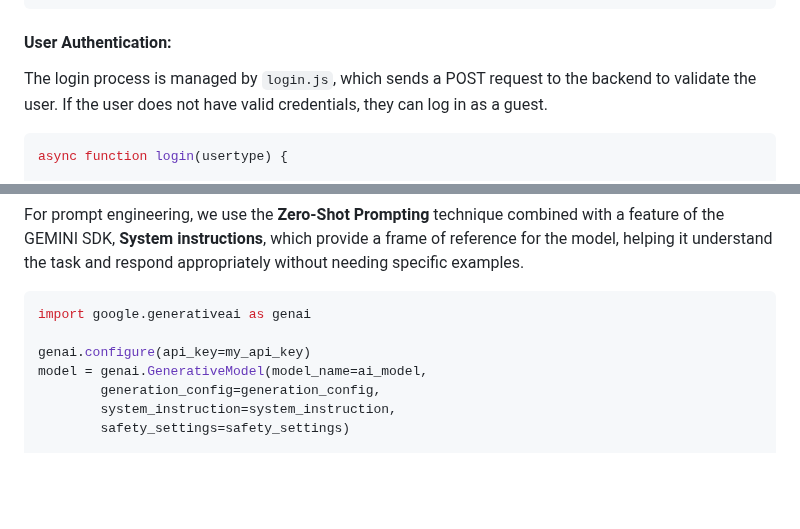
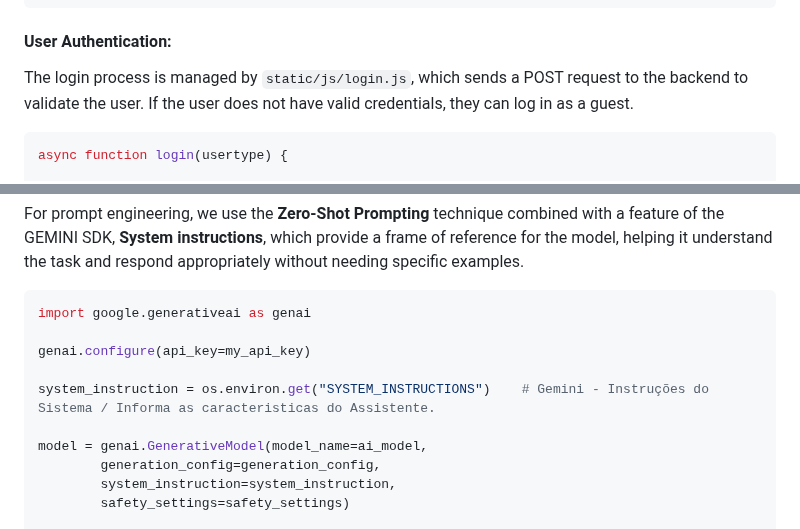
Before and after one commit to Robo-Educa/back_auth, a Markdown page: README.md, 2 parts joined by grey strips. Rendered like a GitHub page; blank space fills up the shorter version.

````diff
--- a/README.md
+++ b/README.md
@@ -139,7 +155,7 @@ async function devices_micPrompt() {
 ```
 
 #### User Authentication:
-The login process is managed by `login.js`, which sends a POST request to the backend to validate the user. If the user does not have valid credentials, they can log in as a guest.
+The login process is managed by `static/js/login.js`, which sends a POST request to the backend to validate the user. If the user does not have valid credentials, they can log in as a guest.
 
 ```javascript
 async function login(usertype) {
@@ -273,6 +289,9 @@ For prompt engineering, we use the **Zero-Shot Prompting** technique combined wi
 import google.generativeai as genai
 
 genai.configure(api_key=my_api_key)
+
+system_instruction = os.environ.get("SYSTEM_INSTRUCTIONS")    # Gemini - Instruções do Sistema / Informa as caracteristicas do Assistente.
+
 model = genai.GenerativeModel(model_name=ai_model,
         generation_config=generation_config,
         system_instruction=system_instruction,
````
Also changed, not shown: other parts of README.md (+27 -11 lines), README_ptBR.md (+28 -12 lines).
